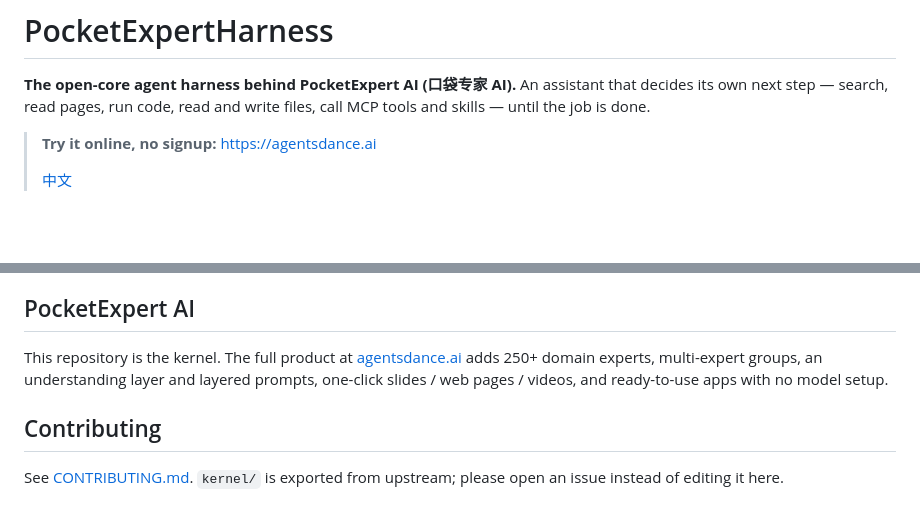
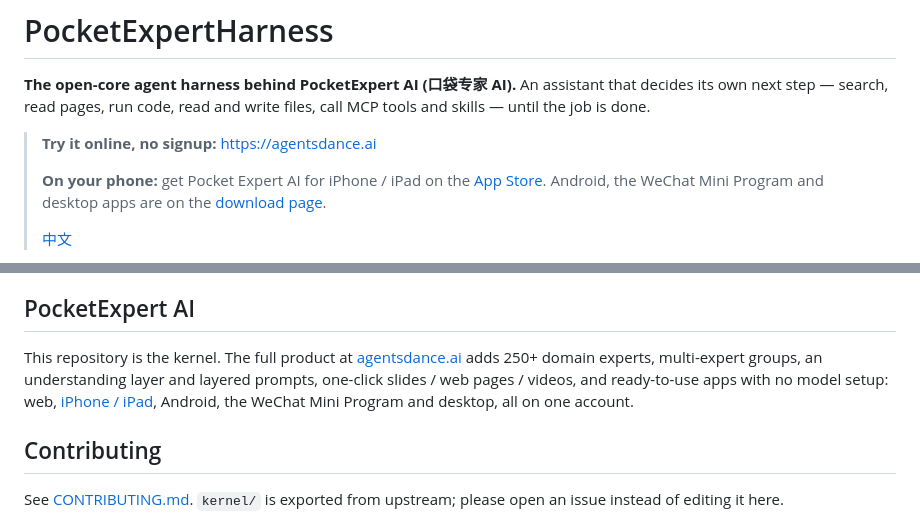
Before and after one commit to AgentsDanceAI/PocketExpertHarness, a Markdown page: README.en.md, 2 parts joined by grey strips. GitHub-like rendering; blank space fills up the shorter version.

Commit message:
docs: README 加上口袋专家 AI 的 App Store 链接 (iPhone / iPad) 与下载页
Signed-off-by: AgentsDance <support@agentsdance.ai>

```diff
--- a/README.en.md
+++ b/README.en.md
@@ -3,6 +3,8 @@
 **The open-core agent harness behind PocketExpert AI (口袋专家 AI).** An assistant that decides its own next step — search, read pages, run code, read and write files, call MCP tools and skills — until the job is done.
 
 > **Try it online, no signup:** <https://agentsdance.ai>
+>
+> **On your phone:** get Pocket Expert AI for iPhone / iPad on the [App Store](https://apps.apple.com/app/%E5%8F%A3%E8%A2%8B%E4%B8%93%E5%AE%B6ai/id6801482441). Android, the WeChat Mini Program and desktop apps are on the [download page](https://agentsdance.ai/download).
 >
 > [中文](README.md)
 
@@ -93,7 +95,7 @@ The kernel has exactly three ports: call the model, run a tool, assemble the sys
 
 ## PocketExpert AI
 
-This repository is the kernel. The full product at [agentsdance.ai](https://agentsdance.ai) adds 250+ domain experts, multi-expert groups, an understanding layer and layered prompts, one-click slides / web pages / videos, and ready-to-use apps with no model setup.
+This repository is the kernel. The full product at [agentsdance.ai](https://agentsdance.ai) adds 250+ domain experts, multi-expert groups, an understanding layer and layered prompts, one-click slides / web pages / videos, and ready-to-use apps with no model setup: web, [iPhone / iPad](https://apps.apple.com/app/%E5%8F%A3%E8%A2%8B%E4%B8%93%E5%AE%B6ai/id6801482441), Android, the WeChat Mini Program and desktop, all on one account.
 
 ## Contributing
 
```
Also changed, not shown: README.md (+3 -1 lines).
